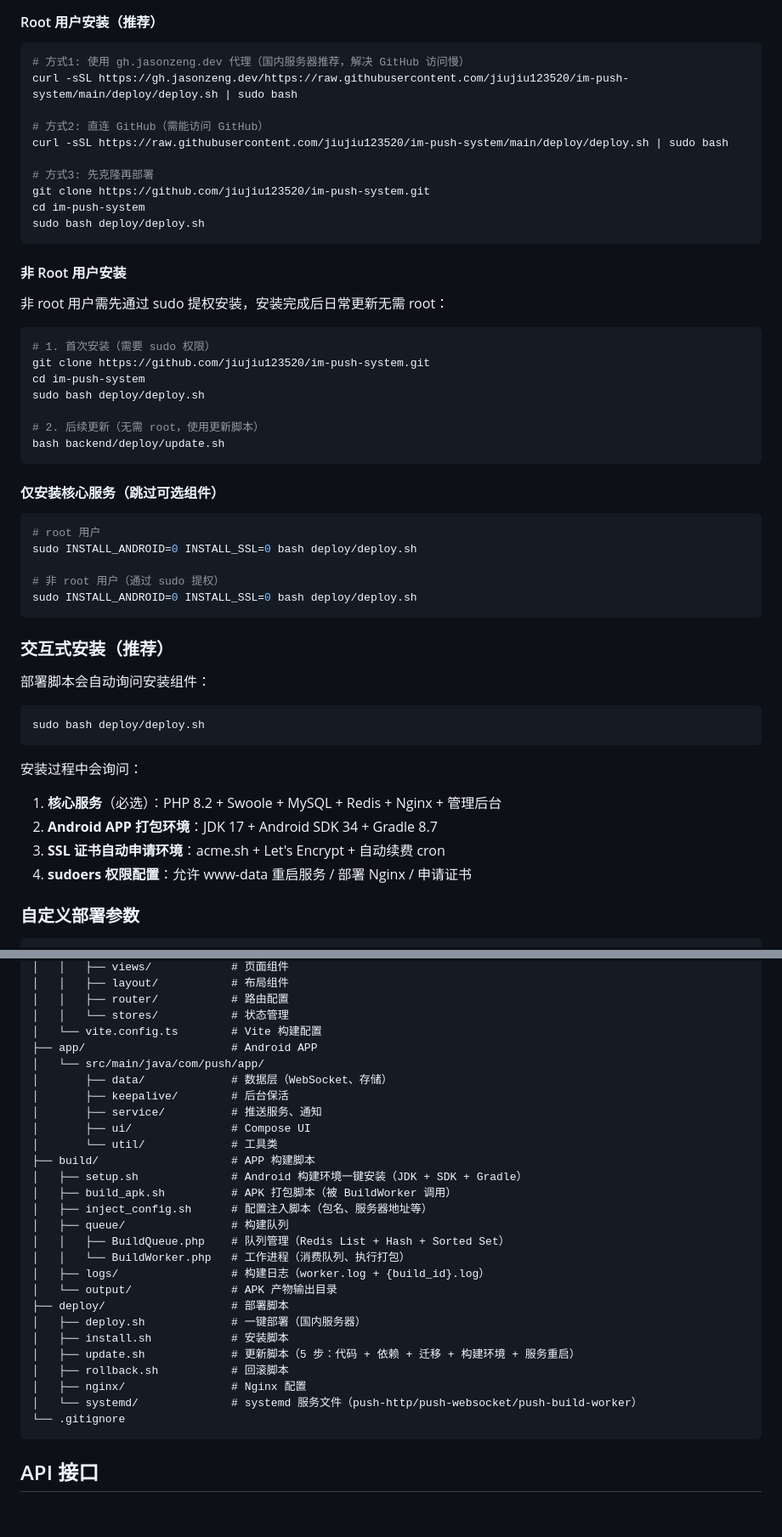
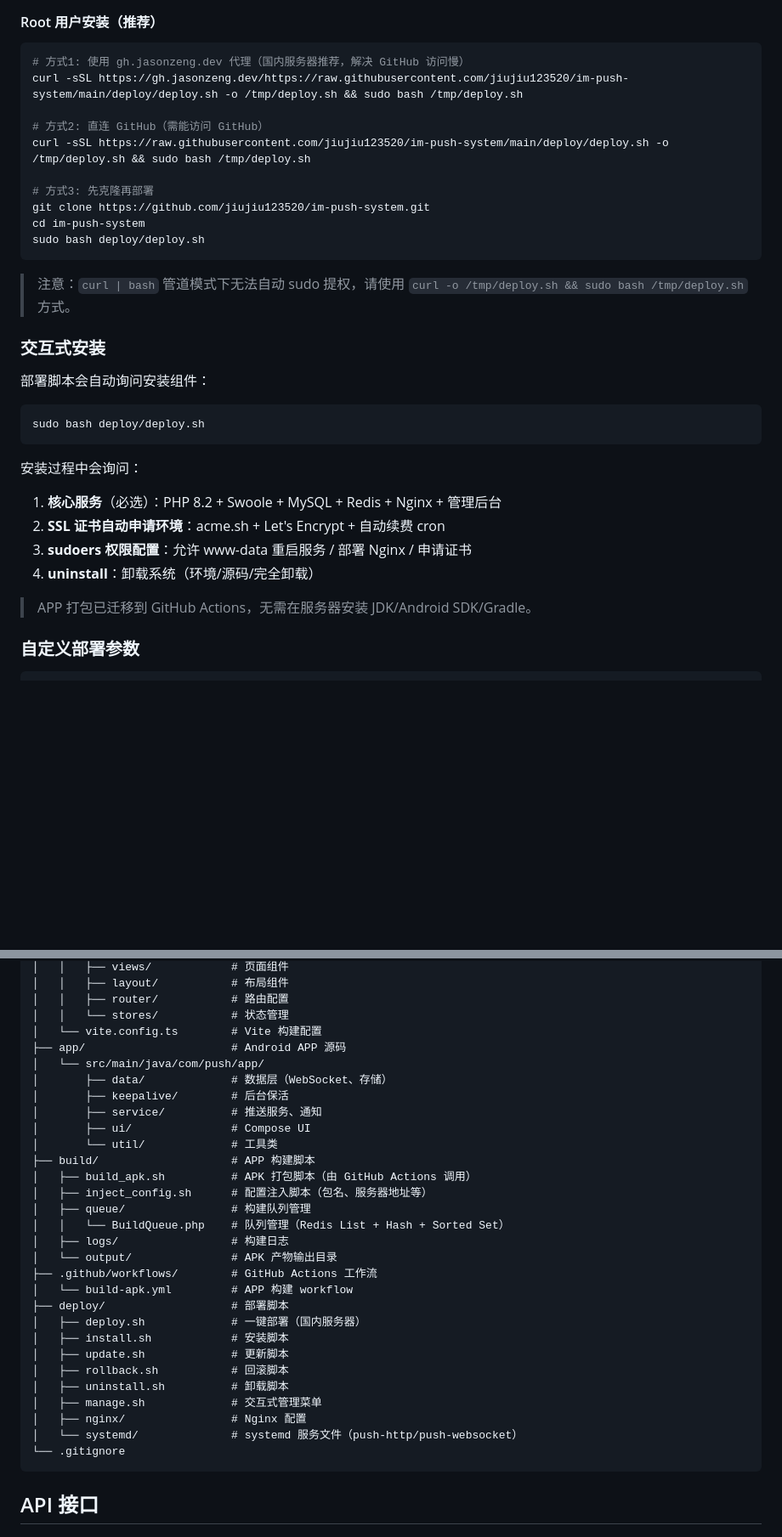
Before and after one commit to jiujiu123520/im-push-system, a Markdown page: README.md, 2 parts joined by grey strips. Shown at 85% size. Rendered like a GitHub page; blank space fills up the shorter version.

````diff
--- a/README.md
+++ b/README.md
@@ -103,10 +104,10 @@ bash manage.sh
 
 ```bash
 # 方式1: 使用 gh.jasonzeng.dev 代理（国内服务器推荐，解决 GitHub 访问慢）
-curl -sSL https://gh.jasonzeng.dev/https://raw.githubusercontent.com/jiujiu123520/im-push-system/main/deploy/deploy.sh | sudo bash
+curl -sSL https://gh.jasonzeng.dev/https://raw.githubusercontent.com/jiujiu123520/im-push-system/main/deploy/deploy.sh -o /tmp/deploy.sh && sudo bash /tmp/deploy.sh
 
 # 方式2: 直连 GitHub（需能访问 GitHub）
-curl -sSL https://raw.githubusercontent.com/jiujiu123520/im-push-system/main/deploy/deploy.sh | sudo bash
+curl -sSL https://raw.githubusercontent.com/jiujiu123520/im-push-system/main/deploy/deploy.sh -o /tmp/deploy.sh && sudo bash /tmp/deploy.sh
 
 # 方式3: 先克隆再部署
 git clone https://github.com/jiujiu123520/im-push-system.git
@@ -114,31 +115,9 @@ cd im-push-system
 sudo bash deploy/deploy.sh
 ```
 
-#### 非 Root 用户安装
+> 注意：`curl | bash` 管道模式下无法自动 sudo 提权，请使用 `curl -o /tmp/deploy.sh && sudo bash /tmp/deploy.sh` 方式。
 
-非 root 用户需先通过 sudo 提权安装，安装完成后日常更新无需 root：
-
-```bash
-# 1. 首次安装（需要 sudo 权限）
-git clone https://github.com/jiujiu123520/im-push-system.git
-cd im-push-system
-sudo bash deploy/deploy.sh
-
-# 2. 后续更新（无需 root，使用更新脚本）
-bash backend/deploy/update.sh
-```
-
-#### 仅安装核心服务（跳过可选组件）
-
-```bash
-# root 用户
-sudo INSTALL_ANDROID=0 INSTALL_SSL=0 bash deploy/deploy.sh
-
-# 非 root 用户（通过 sudo 提权）
-sudo INSTALL_ANDROID=0 INSTALL_SSL=0 bash deploy/deploy.sh
-```
-
-### 交互式安装（推荐）
+### 交互式安装
 
 部署脚本会自动询问安装组件：
 
@@ -148,9 +127,11 @@ sudo bash deploy/deploy.sh
 
 安装过程中会询问：
 1. **核心服务**（必选）：PHP 8.2 + Swoole + MySQL + Redis + Nginx + 管理后台
-2. **Android APP 打包环境**：JDK 17 + Android SDK 34 + Gradle 8.7
-3. **SSL 证书自动申请环境**：acme.sh + Let's Encrypt + 自动续费 cron
-4. **sudoers 权限配置**：允许 www-data 重启服务 / 部署 Nginx / 申请证书
+2. **SSL 证书自动申请环境**：acme.sh + Let's Encrypt + 自动续费 cron
+3. **sudoers 权限配置**：允许 www-data 重启服务 / 部署 Nginx / 申请证书
+4. **uninstall**：卸载系统（环境/源码/完全卸载）
+
+> APP 打包已迁移到 GitHub Actions，无需在服务器安装 JDK/Android SDK/Gradle。
 
 ### 自定义部署参数
 
@@ -256,7 +275,7 @@ im-push-system/
 │   │   ├── router/           # 路由配置
 │   │   └── stores/           # 状态管理
 │   └── vite.config.ts        # Vite 构建配置
-├── app/                      # Android APP
+├── app/                      # Android APP 源码
 │   └── src/main/java/com/push/app/
 │       ├── data/             # 数据层（WebSocket、存储）
 │       ├── keepalive/        # 后台保活
@@ -264,21 +283,23 @@ im-push-system/
 │       ├── ui/               # Compose UI
 │       └── util/             # 工具类
 ├── build/                    # APP 构建脚本
-│   ├── setup.sh              # Android 构建环境一键安装（JDK + SDK + Gradle）
-│   ├── build_apk.sh          # APK 打包脚本（被 BuildWorker 调用）
+│   ├── build_apk.sh          # APK 打包脚本（由 GitHub Actions 调用）
 │   ├── inject_config.sh      # 配置注入脚本（包名、服务器地址等）
-│   ├── queue/                # 构建队列
-│   │   ├── BuildQueue.php    # 队列管理（Redis List + Hash + Sorted Set）
-│   │   └── BuildWorker.php   # 工作进程（消费队列、执行打包）
-│   ├── logs/                 # 构建日志（worker.log + {build_id}.log）
+│   ├── queue/                # 构建队列管理
+│   │   └── BuildQueue.php    # 队列管理（Redis List + Hash + Sorted Set）
+│   ├── logs/                 # 构建日志
 │   └── output/               # APK 产物输出目录
+├── .github/workflows/        # GitHub Actions 工作流
+│   └── build-apk.yml         # APP 构建 workflow
 ├── deploy/                   # 部署脚本
 │   ├── deploy.sh             # 一键部署（国内服务器）
 │   ├── install.sh            # 安装脚本
-│   ├── update.sh             # 更新脚本（5 步：代码 + 依赖 + 迁移 + 构建环境 + 服务重启）
+│   ├── update.sh             # 更新脚本
 │   ├── rollback.sh           # 回滚脚本
+│   ├── uninstall.sh          # 卸载脚本
+│   ├── manage.sh             # 交互式管理菜单
 │   ├── nginx/                # Nginx 配置
-│   └── systemd/              # systemd 服务文件（push-http/push-websocket/push-build-worker）
+│   └── systemd/              # systemd 服务文件（push-http/push-websocket）
 └── .gitignore
 ```
 
````
Also changed, not shown: other parts of README.md (+91 -84 lines).
